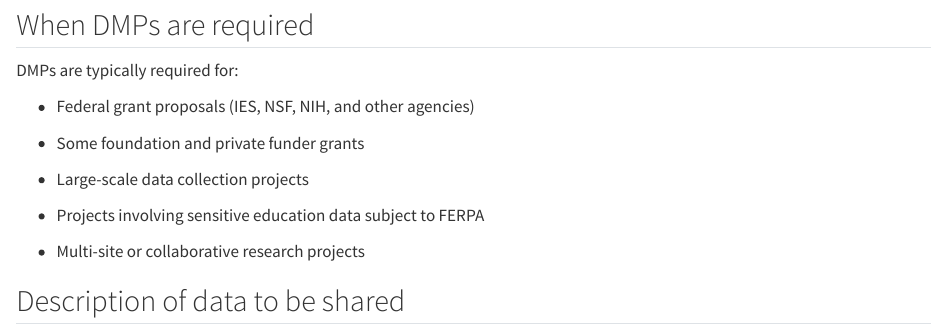
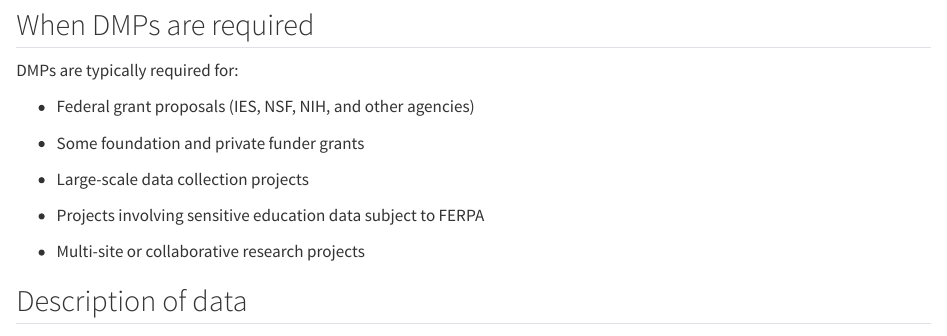
Before and after one commit to kellywentz/lab-handbook, a Quarto document (data-management-plan.qmd): the page in a window 1100 px wide, from 470 px down. Rendered offline with R 4.5, knitr and Pandoc in place of Quarto, with nearby package versions.

Commit message:
update subtitle for dmp section

```diff
--- a/data-management-plan.qmd
+++ b/data-management-plan.qmd
@@ -33,7 +33,7 @@ DMPs are typically required for:
 
 -   Multi-site or collaborative research projects
 
-## Description of data to be shared {#sec-dmp-description-of-data}
+## Description of data  {#sec-dmp-description-of-data}
 
 ### Source of data
 
```
Also changed, not shown: data-management-plan.qmd (2 more changed lines).
